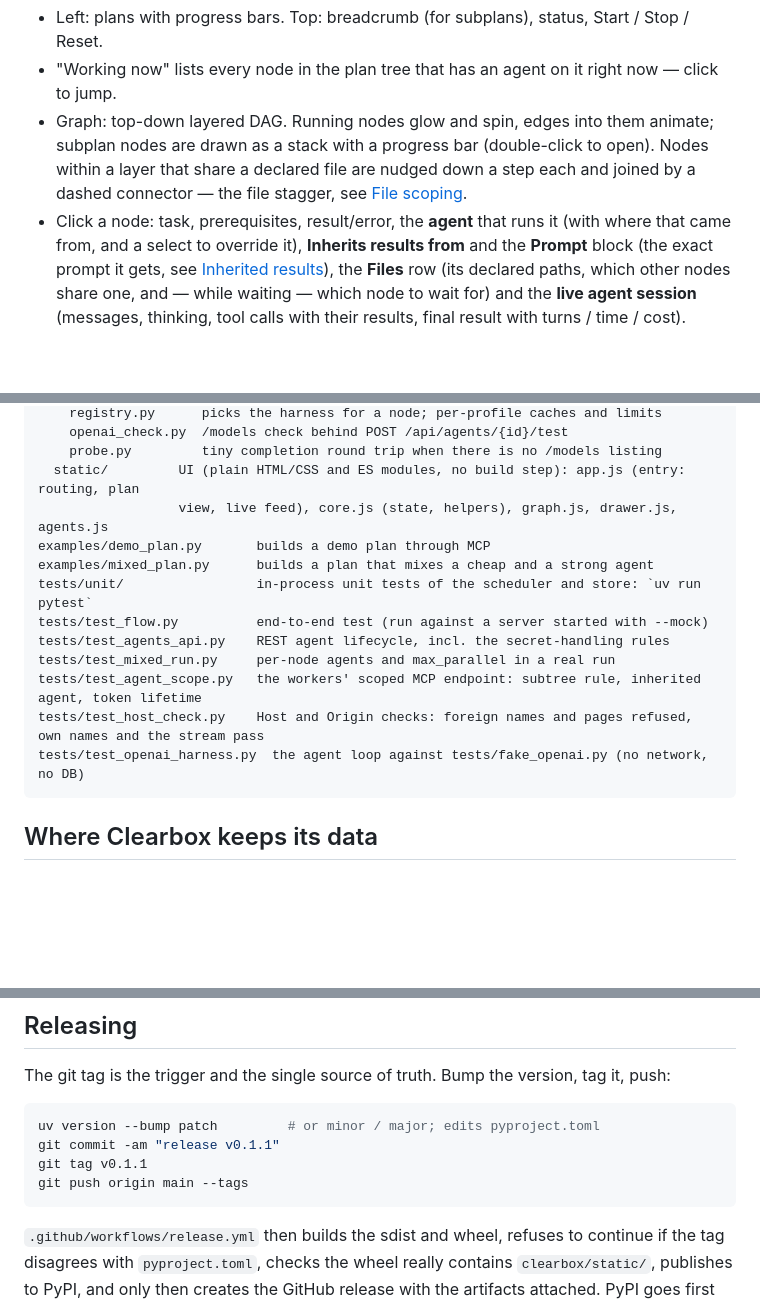
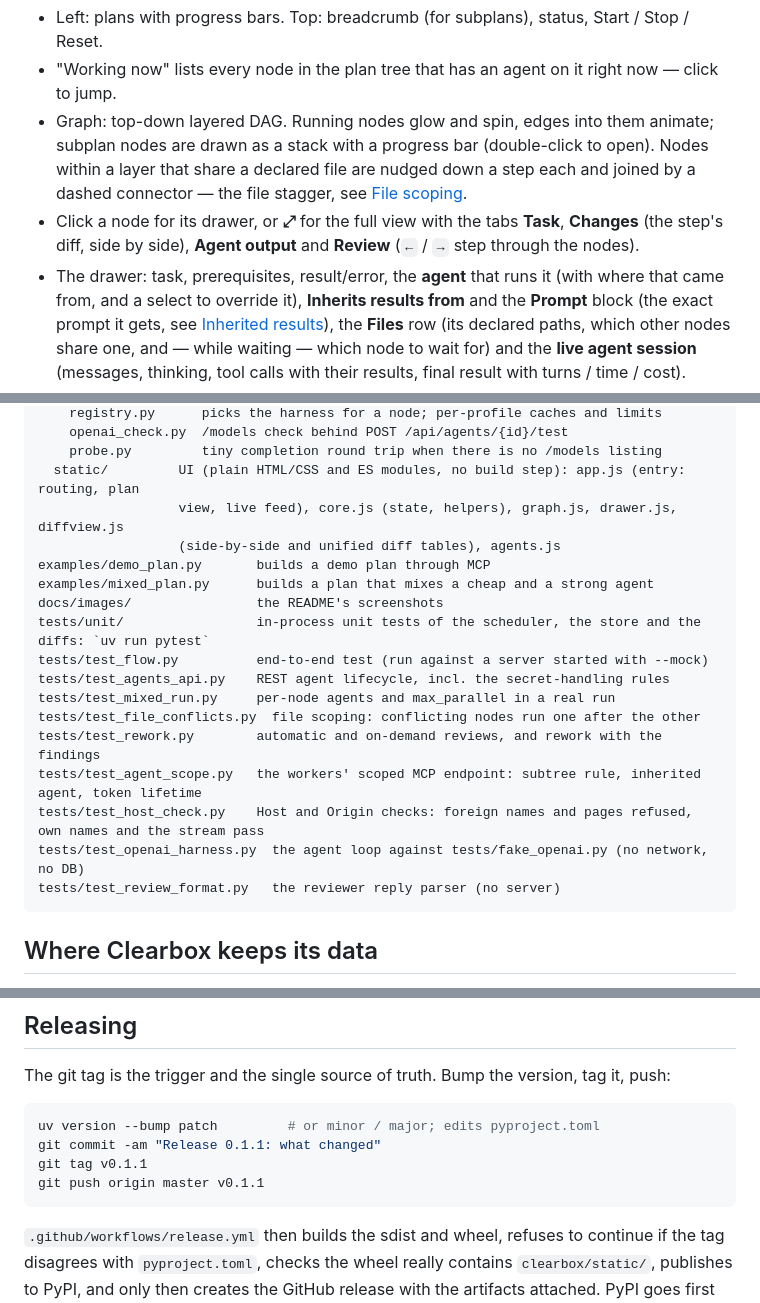
Before and after one commit to KaiHabermann/Clearbox, a Markdown page: README.md, 3 parts joined by grey strips. GitHub-like rendering; blank space fills up the shorter version.

````diff
--- a/README.md
+++ b/README.md
@@ -553,7 +575,9 @@ the whole flow can be watched for free.
   subplan nodes are drawn as a stack with a progress bar (double-click to open). Nodes within a
   layer that share a declared file are nudged down a step each and joined by a dashed connector —
   the file stagger, see [File scoping](#file-scoping-avoiding-clobbered-edits).
-* Click a node: task, prerequisites, result/error, the **agent** that runs it (with where that
+* Click a node for its drawer, or **⤢** for the full view with the tabs **Task**, **Changes** (the
+  step's diff, side by side), **Agent output** and **Review** (`←` / `→` step through the nodes).
+* The drawer: task, prerequisites, result/error, the **agent** that runs it (with where that
   came from, and a select to override it), **Inherits results from** and the **Prompt** block (the
   exact prompt it gets, see [Inherited results](#inherited-results-edges-order-results_from-passes)), the **Files** row (its declared paths, which other nodes
   share one, and — while waiting — which node to wait for) and the **live agent session**
@@ -674,16 +721,21 @@ clearbox/
     openai_check.py  /models check behind POST /api/agents/{id}/test
     probe.py         tiny completion round trip when there is no /models listing
   static/         UI (plain HTML/CSS and ES modules, no build step): app.js (entry: routing, plan
-                  view, live feed), core.js (state, helpers), graph.js, drawer.js, agents.js
+                  view, live feed), core.js (state, helpers), graph.js, drawer.js, diffview.js
+                  (side-by-side and unified diff tables), agents.js
 examples/demo_plan.py       builds a demo plan through MCP
 examples/mixed_plan.py      builds a plan that mixes a cheap and a strong agent
-tests/unit/                 in-process unit tests of the scheduler and store: `uv run pytest`
+docs/images/                the README's screenshots
+tests/unit/                 in-process unit tests of the scheduler, the store and the diffs: `uv run pytest`
 tests/test_flow.py          end-to-end test (run against a server started with --mock)
 tests/test_agents_api.py    REST agent lifecycle, incl. the secret-handling rules
 tests/test_mixed_run.py     per-node agents and max_parallel in a real run
+tests/test_file_conflicts.py  file scoping: conflicting nodes run one after the other
+tests/test_rework.py        automatic and on-demand reviews, and rework with the findings
 tests/test_agent_scope.py   the workers' scoped MCP endpoint: subtree rule, inherited agent, token lifetime
 tests/test_host_check.py    Host and Origin checks: foreign names and pages refused, own names and the stream pass
 tests/test_openai_harness.py  the agent loop against tests/fake_openai.py (no network, no DB)
+tests/test_review_format.py   the reviewer reply parser (no server)
 ```
 
 ## Where Clearbox keeps its data
@@ -711,9 +763,9 @@ The git tag is the trigger and the single source of truth. Bump the version, tag
 
 ```powershell
 uv version --bump patch         # or minor / major; edits pyproject.toml
-git commit -am "release v0.1.1"
+git commit -am "Release 0.1.1: what changed"
 git tag v0.1.1
-git push origin main --tags
+git push origin master v0.1.1
 ```
 
 `.github/workflows/release.yml` then builds the sdist and wheel, refuses to continue if the tag
````
Also changed, not shown: other parts of README.md (+98 -53 lines), docs/images/diff.png (added), docs/images/plan.png (added), docs/images/review.png (added), docs/images/session.png (added).
